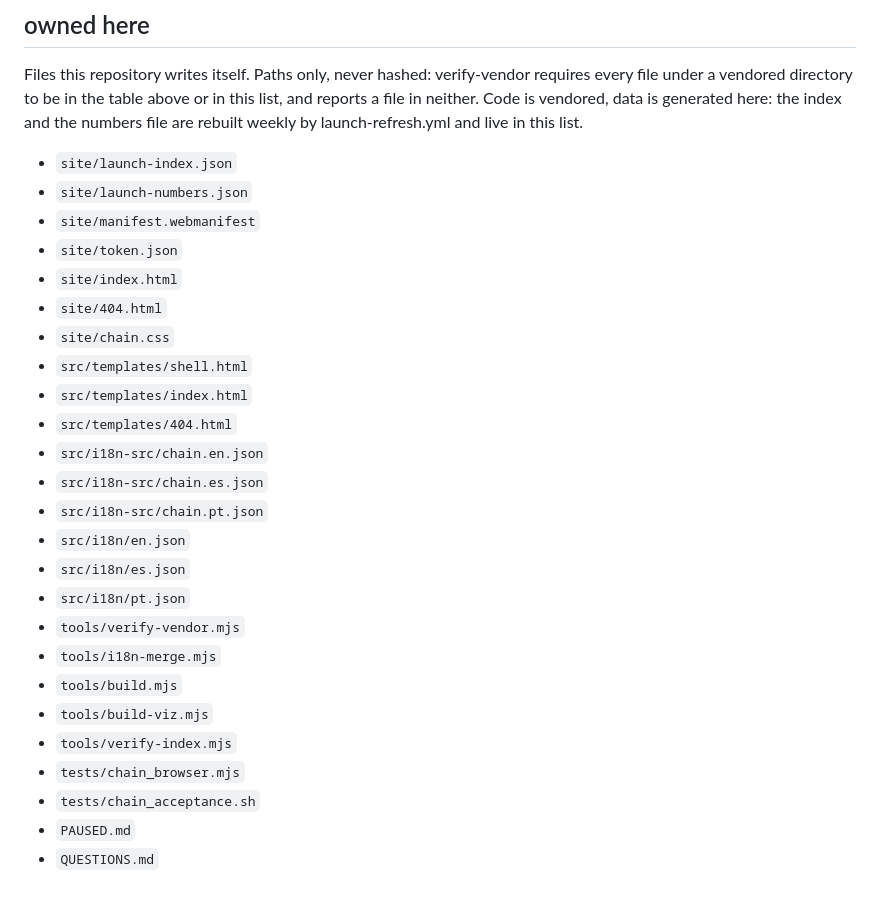
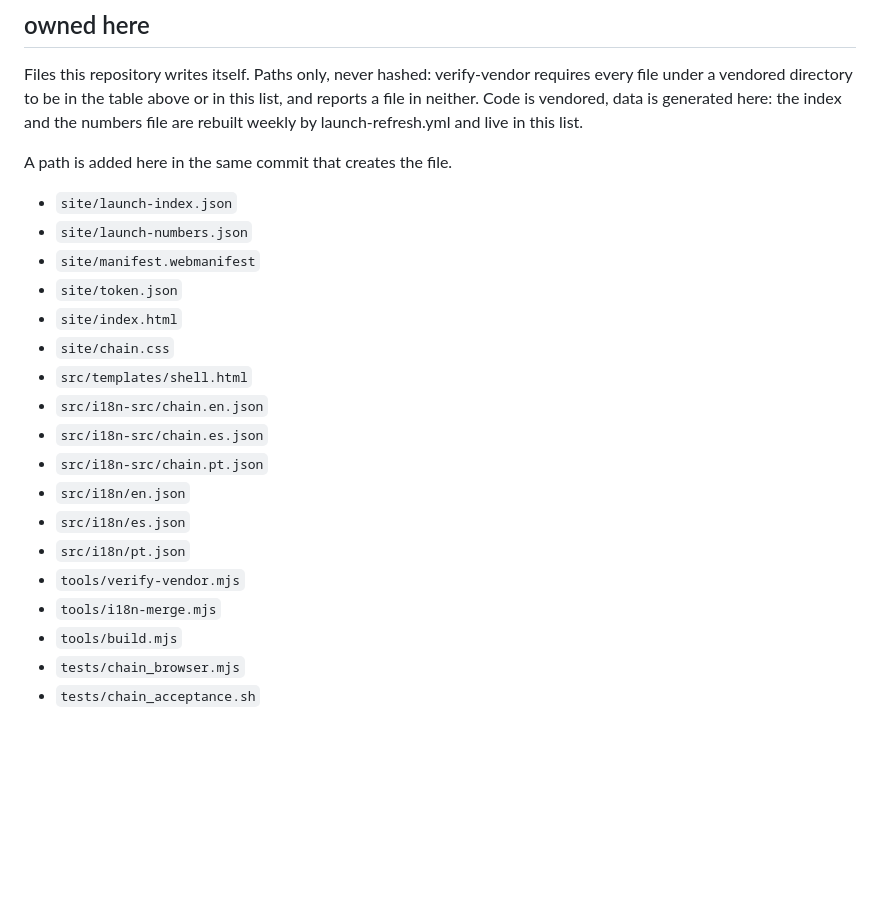
Before and after one commit to Mnilax/lintcha-chain, a Markdown page: VENDOR.md, the part around the change. Rendered like a GitHub page; blank space fills up the shorter version.

Commit message:
owned here lists what exists

```diff
--- a/VENDOR.md
+++ b/VENDOR.md
@@ -48,16 +48,15 @@ Files this repository writes itself. Paths only, never hashed: verify-vendor req
 directory to be in the table above or in this list, and reports a file in neither. Code is vendored, data is
 generated here: the index and the numbers file are rebuilt weekly by launch-refresh.yml and live in this list.
 
+A path is added here in the same commit that creates the file.
+
 - `site/launch-index.json`
 - `site/launch-numbers.json`
 - `site/manifest.webmanifest`
 - `site/token.json`
 - `site/index.html`
-- `site/404.html`
 - `site/chain.css`
 - `src/templates/shell.html`
-- `src/templates/index.html`
-- `src/templates/404.html`
 - `src/i18n-src/chain.en.json`
 - `src/i18n-src/chain.es.json`
 - `src/i18n-src/chain.pt.json`
@@ -67,9 +66,5 @@ generated here: the index and the numbers file are rebuilt weekly by launch-refr
 - `tools/verify-vendor.mjs`
 - `tools/i18n-merge.mjs`
 - `tools/build.mjs`
-- `tools/build-viz.mjs`
-- `tools/verify-index.mjs`
 - `tests/chain_browser.mjs`
 - `tests/chain_acceptance.sh`
-- `PAUSED.md`
-- `QUESTIONS.md`
```
